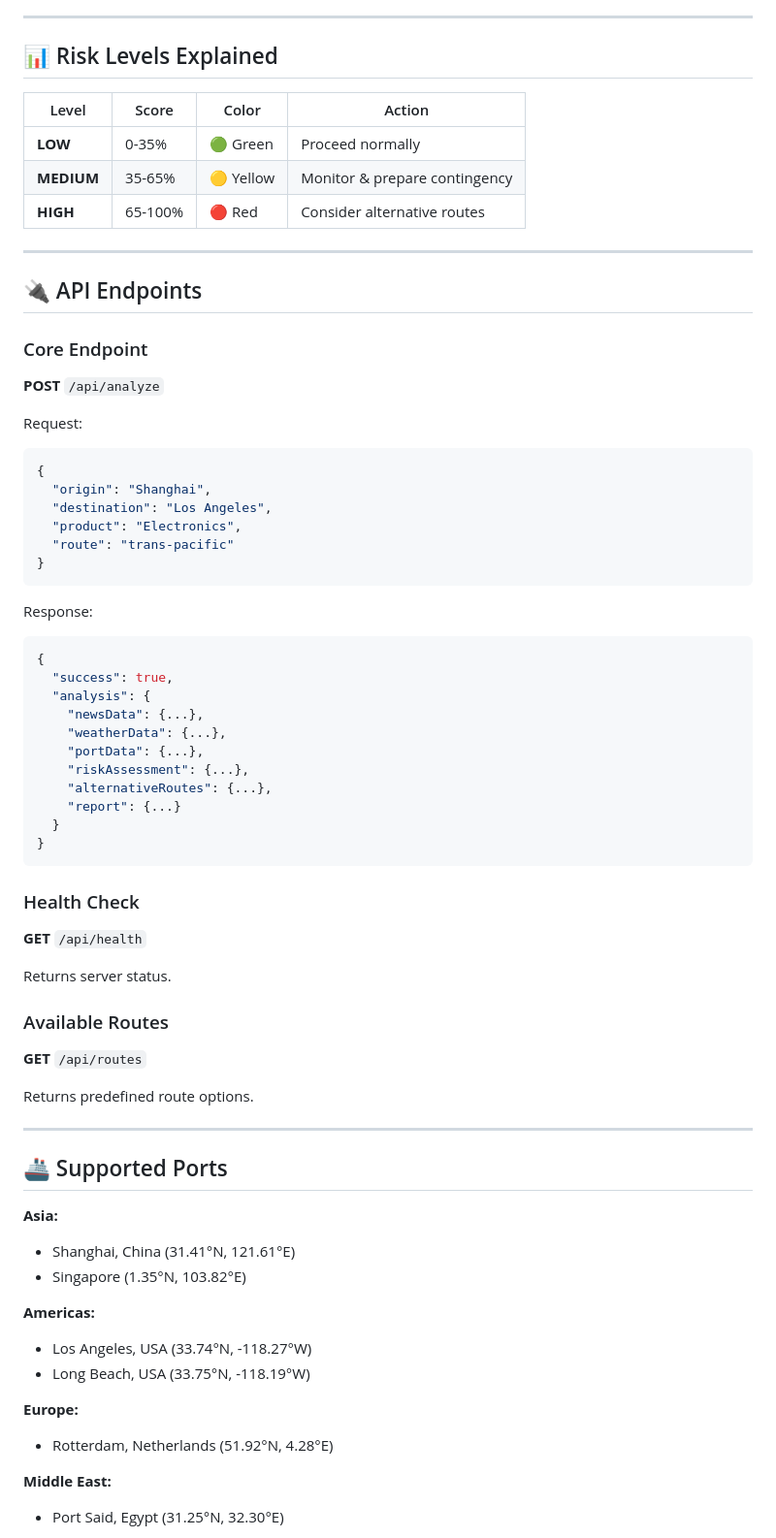
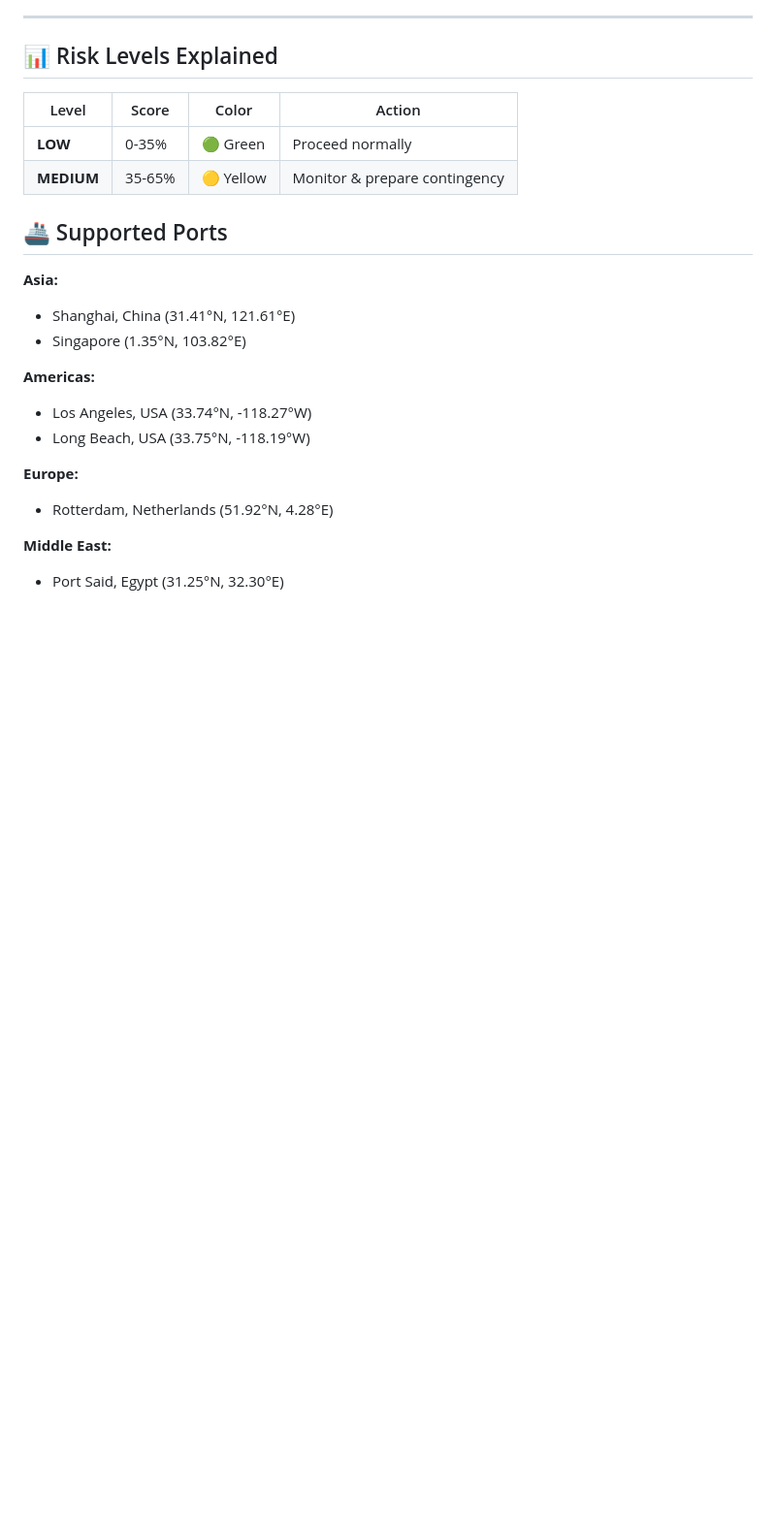
Before and after one commit to vickyysshh/Supply-Chain-Risk-Analyzer, a Markdown page: README.md, the part around one of its changes. Shown at 97% size. Drawn GitHub-style; blank space fills up the shorter version.

````diff
--- a/README.md
+++ b/README.md
@@ -246,54 +162,6 @@ The interactive sea map shows:
 |-------|-------|-------|--------|
 | **LOW** | 0-35% | 🟢 Green | Proceed normally |
 | **MEDIUM** | 35-65% | 🟡 Yellow | Monitor & prepare contingency |
-| **HIGH** | 65-100% | 🔴 Red | Consider alternative routes |
-
----
-
-## 🔌 API Endpoints
-
-### Core Endpoint
-
-**POST** `/api/analyze`
-
-Request:
-```json
-{
-  "origin": "Shanghai",
-  "destination": "Los Angeles",
-  "product": "Electronics",
-  "route": "trans-pacific"
-}
-```
-
-Response:
-```json
-{
-  "success": true,
-  "analysis": {
-    "newsData": {...},
-    "weatherData": {...},
-    "portData": {...},
-    "riskAssessment": {...},
-    "alternativeRoutes": {...},
-    "report": {...}
-  }
-}
-```
-
-### Health Check
-
-**GET** `/api/health`
-
-Returns server status.
-
-### Available Routes
-
-**GET** `/api/routes`
-
-Returns predefined route options.
-
----
 
 ## 🚢 Supported Ports
 
````
Also changed, not shown: other parts of README.md (+2 -195 lines).
